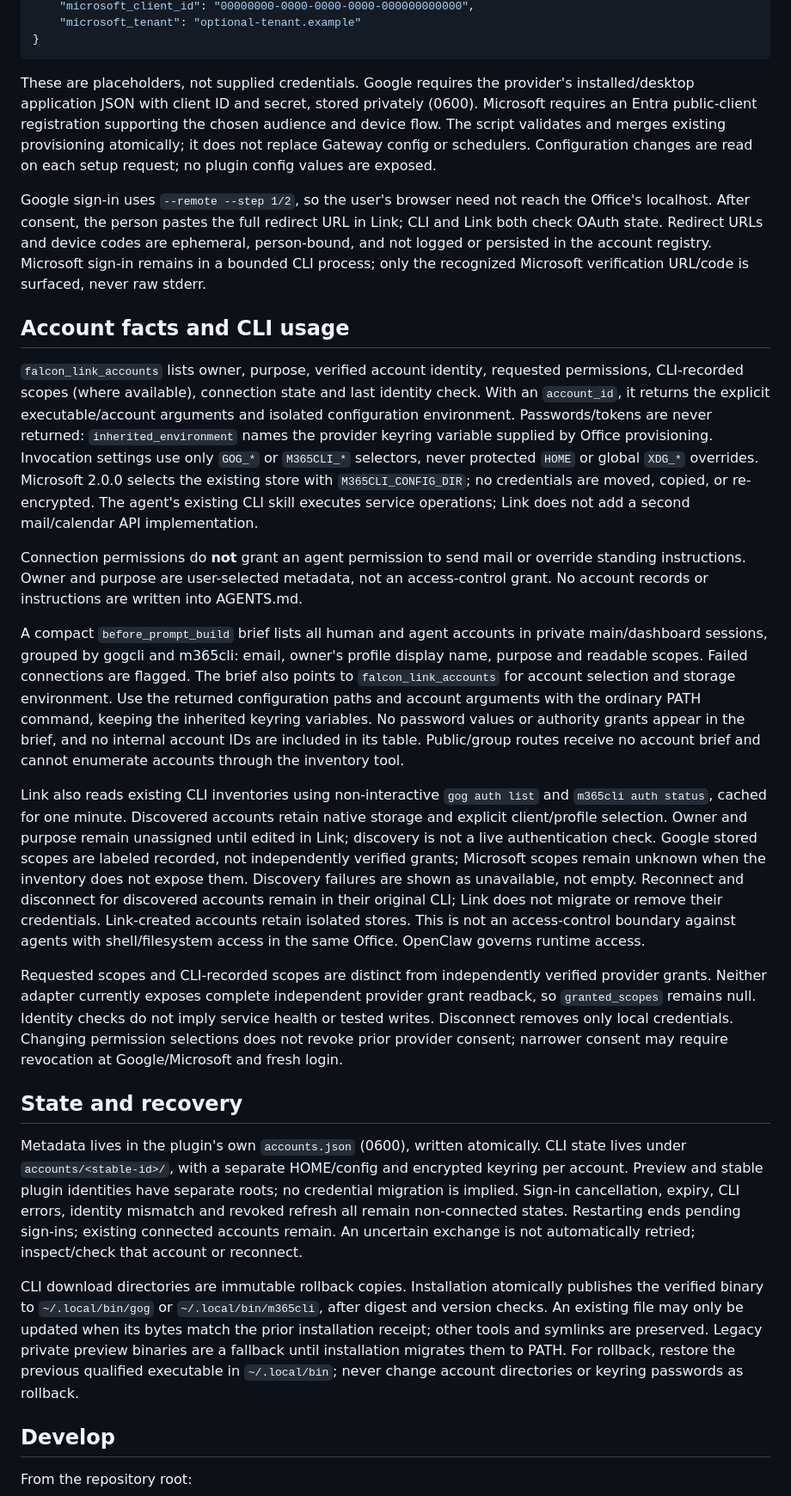
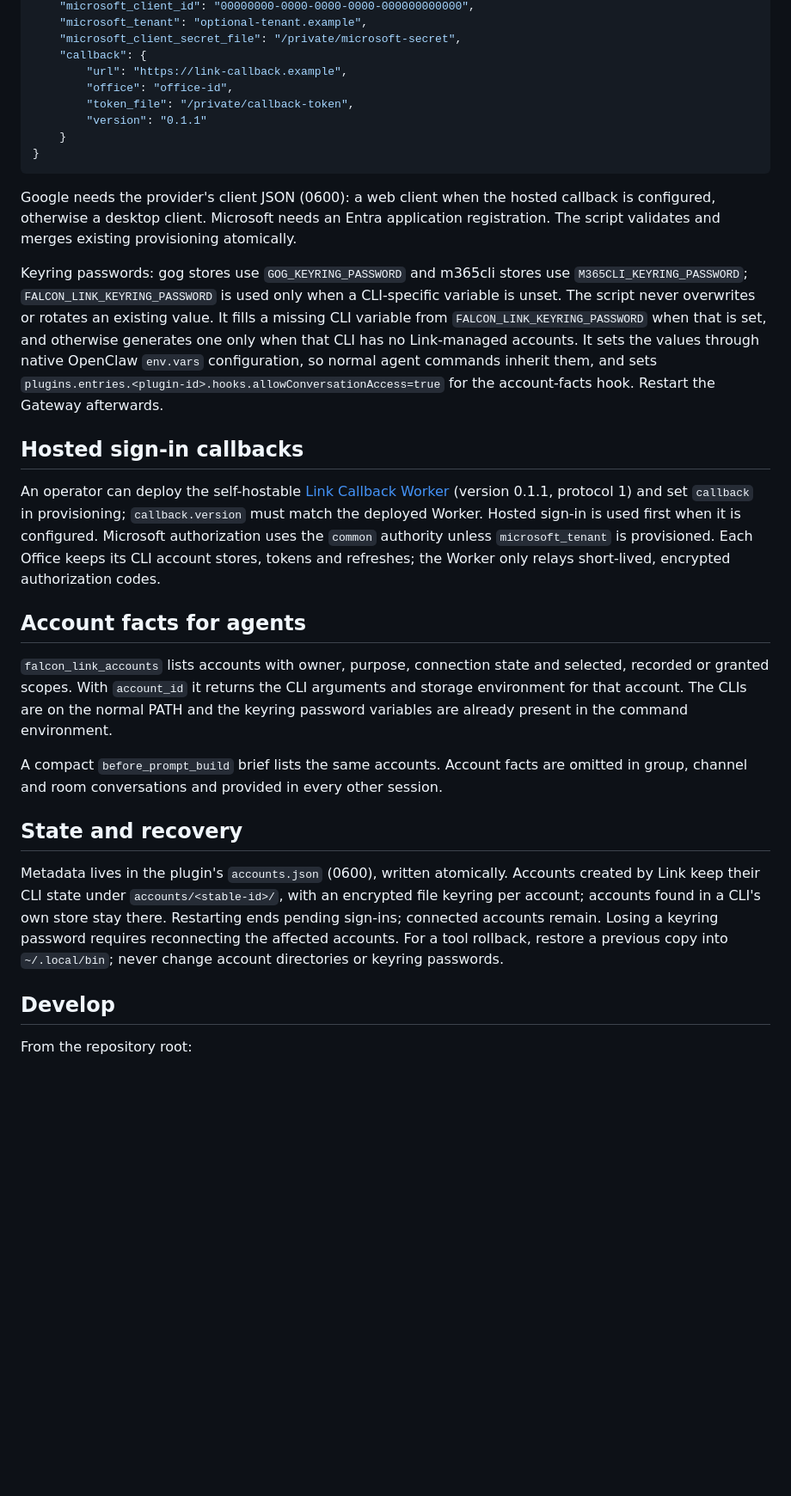
Before and after one commit to fdsouvenir/falcon-suite, a Markdown page: packages/link/README.md, the part around one of its changes. Shown at 86% size. Rendered like a GitHub page; blank space fills up the shorter version.

````diff
--- a/packages/link/README.md
+++ b/packages/link/README.md
@@ -55,76 +83,56 @@ For preview use the directory `falcon-link-preview`. The input JSON supports:
 	"microsoft_client_id": "00000000-0000-0000-0000-000000000000",
-	"microsoft_tenant": "optional-tenant.example"
+	"microsoft_tenant": "optional-tenant.example",
+	"microsoft_client_secret_file": "/private/microsoft-secret",
+	"callback": {
+		"url": "https://link-callback.example",
+		"office": "office-id",
+		"token_file": "/private/callback-token",
+		"version": "0.1.1"
+	}
 }
 ```
 
-These are placeholders, not supplied credentials. Google requires the provider's installed/desktop
-application JSON with client ID and secret, stored privately (0600). Microsoft requires an Entra
-public-client registration supporting the chosen audience and device flow. The script validates
-and merges existing provisioning atomically; it does not replace Gateway config or schedulers.
-Configuration changes are read on each setup request; no plugin config values are exposed.
+Google needs the provider's client JSON (0600): a web client when the hosted callback is
+configured, otherwise a desktop client. Microsoft needs an Entra application registration.
+The script validates and merges existing provisioning atomically.
 
-Google sign-in uses `--remote --step 1/2`, so the user's browser need not reach the Office's
-localhost. After consent, the person pastes the full redirect URL in Link; CLI and Link both
-check OAuth state. Redirect URLs and device codes are ephemeral, person-bound, and not logged
-or persisted in the account registry. Microsoft sign-in remains in a bounded CLI process;
-only the recognized Microsoft verification URL/code is surfaced, never raw stderr.
+Keyring passwords: gog stores use `GOG_KEYRING_PASSWORD` and m365cli stores use
+`M365CLI_KEYRING_PASSWORD`; `FALCON_LINK_KEYRING_PASSWORD` is used only when a CLI-specific
+variable is unset. The script never overwrites or rotates an existing value. It fills a
+missing CLI variable from `FALCON_LINK_KEYRING_PASSWORD` when that is set, and otherwise
+generates one only when that CLI has no Link-managed accounts. It sets the values through
+native OpenClaw `env.vars` configuration, so normal agent commands inherit them, and sets
+`plugins.entries.<plugin-id>.hooks.allowConversationAccess=true` for the account-facts hook.
+Restart the Gateway afterwards.
 
-## Account facts and CLI usage
+## Hosted sign-in callbacks
 
-`falcon_link_accounts` lists owner, purpose, verified account identity, requested permissions,
-CLI-recorded scopes (where available), connection state and last identity check. With an
-`account_id`, it returns the explicit executable/account arguments and isolated configuration
-environment. Passwords/tokens are never returned: `inherited_environment` names the provider
-keyring variable supplied by Office provisioning. Invocation settings use only
-`GOG_*` or `M365CLI_*` selectors, never protected `HOME` or global `XDG_*` overrides.
-Microsoft 2.0.0 selects the existing store with `M365CLI_CONFIG_DIR`; no credentials
-are moved, copied, or re-encrypted. The agent's existing CLI skill executes service
-operations; Link does not add a second mail/calendar API implementation.
+An operator can deploy the self-hostable
+[Link Callback Worker](../../workers/link-callback/README.md) (version 0.1.1, protocol 1) and
+set `callback` in provisioning; `callback.version` must match the deployed Worker. Hosted
+sign-in is used first when it is configured. Microsoft authorization uses the `common`
+authority unless `microsoft_tenant` is provisioned. Each Office keeps its CLI account
+stores, tokens and refreshes; the Worker only relays short-lived, encrypted authorization
+codes.
 
-Connection permissions do **not** grant an agent permission to send mail or override standing
-instructions. Owner and purpose are user-selected metadata, not an access-control grant.
-No account records or instructions are written into AGENTS.md.
+## Account facts for agents
 
-A compact `before_prompt_build` brief lists all human and agent accounts in private
-main/dashboard sessions, grouped by gogcli and m365cli: email, owner's profile display
-name, purpose and readable scopes. Failed connections are flagged. The brief also points to `falcon_link_accounts` for account selection and storage environment.
-Use the returned configuration paths and account arguments with the ordinary PATH command,
-keeping the inherited keyring variables. No password values or authority grants appear in
-the brief, and no internal account IDs are included in its table. Public/group routes receive
-no account brief and cannot enumerate accounts through the inventory tool.
+`falcon_link_accounts` lists accounts with owner, purpose, connection state and selected,
+recorded or granted scopes. With `account_id` it returns the CLI arguments and storage
+environment for that account. The CLIs are on the normal PATH and the keyring password
+variables are already present in the command environment.
 
-Link also reads existing CLI inventories using non-interactive `gog auth list` and
-`m365cli auth status`, cached for one minute. Discovered accounts retain native storage
-and explicit client/profile selection. Owner and purpose remain unassigned until edited
-in Link; discovery is not a live authentication check. Google stored scopes are labeled
-recorded, not independently verified grants; Microsoft scopes remain unknown when the
-inventory does not expose them. Discovery failures are shown as unavailable, not empty.
-Reconnect and disconnect for discovered accounts remain in their original CLI; Link does
-not migrate or remove their credentials. Link-created accounts retain isolated stores.
-This is not an access-control boundary against agents with shell/filesystem access in the
-same Office. OpenClaw governs runtime access.
-
-Requested scopes and CLI-recorded scopes are distinct from independently verified provider
-grants. Neither adapter currently exposes complete independent provider grant readback, so
-`granted_scopes` remains null. Identity checks do not imply service health or tested writes.
-Disconnect removes only local credentials. Changing permission selections does not revoke prior
-provider consent; narrower consent may require revocation at Google/Microsoft and fresh login.
+A compact `before_prompt_build` brief lists the same accounts. Account facts are omitted in
+group, channel and room conversations and provided in every other session.
 
 ## State and recovery
 
-Metadata lives in the plugin's own `accounts.json` (0600), written atomically. CLI state lives
-under `accounts/<stable-id>/`, with a separate HOME/config and encrypted keyring per account.
-Preview and stable plugin identities have separate roots; no credential migration is implied.
-Sign-in cancellation, expiry, CLI errors, identity mismatch and revoked refresh all remain
-non-connected states. Restarting ends pending sign-ins; existing connected accounts remain.
-An uncertain exchange is not automatically retried; inspect/check that account or reconnect.
-
-CLI download directories are immutable rollback copies. Installation atomically publishes the
-verified binary to `~/.local/bin/gog` or `~/.local/bin/m365cli`, after digest and version checks.
-An existing file may only be updated when its bytes match the prior installation receipt;
-other tools and symlinks are preserved. Legacy private preview binaries are a fallback until
-installation migrates them to PATH. For rollback, restore the previous qualified executable
-in `~/.local/bin`; never change account directories or keyring passwords as rollback.
+Metadata lives in the plugin's `accounts.json` (0600), written atomically. Accounts created
+by Link keep their CLI state under `accounts/<stable-id>/`, with an encrypted file keyring per
+account; accounts found in a CLI's own store stay there. Restarting ends pending sign-ins;
+connected accounts remain. Losing a keyring password requires reconnecting the affected
+accounts. For a tool rollback, restore a previous copy into `~/.local/bin`; never change
+account directories or keyring passwords.
 
 ## Develop
 
````
Also changed, not shown: other parts of packages/link/README.md (+67 -51 lines), docs/link-qualification.md (+23 -4 lines), docs/link-spec.md (+9 -0 lines).
